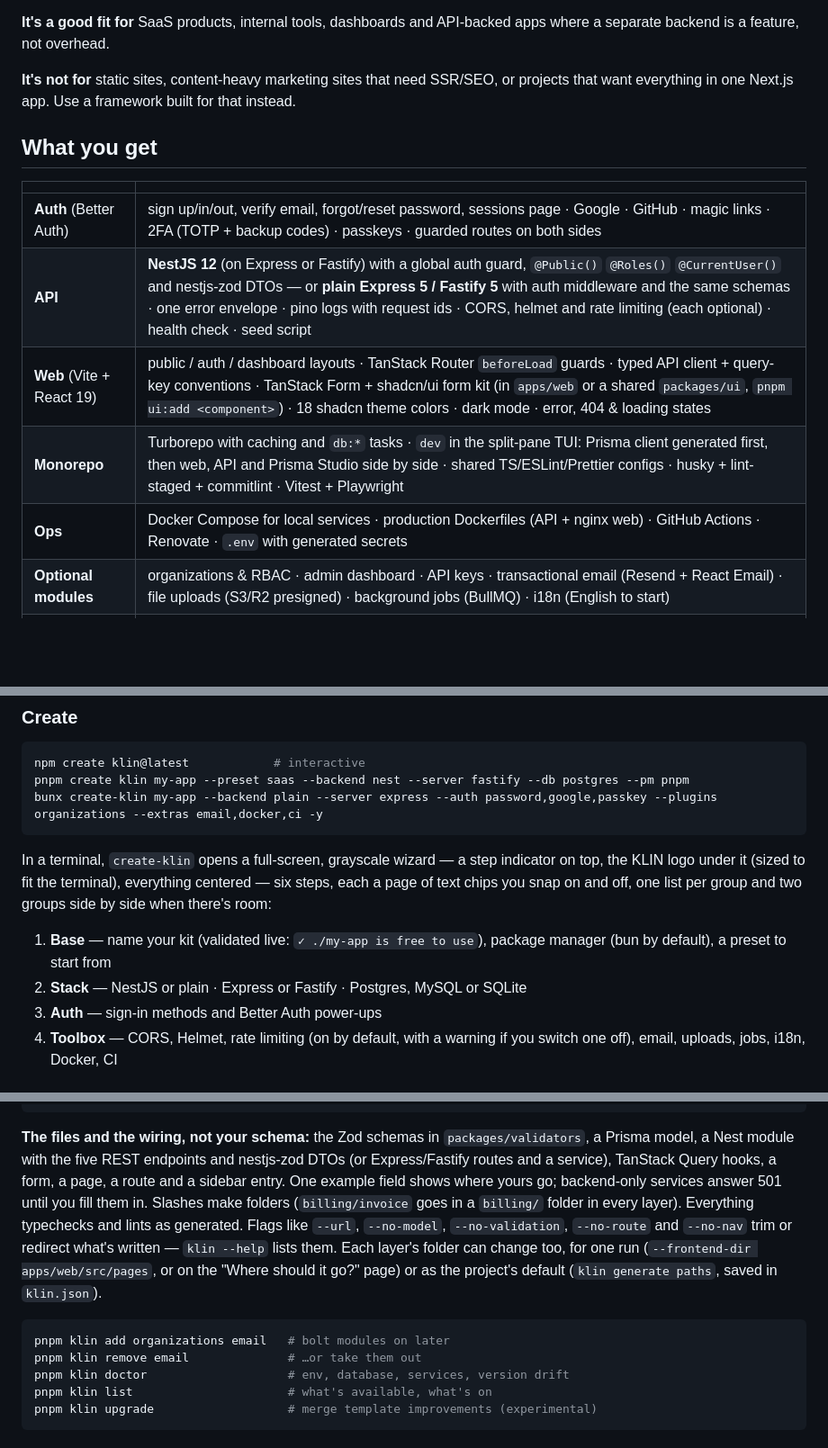
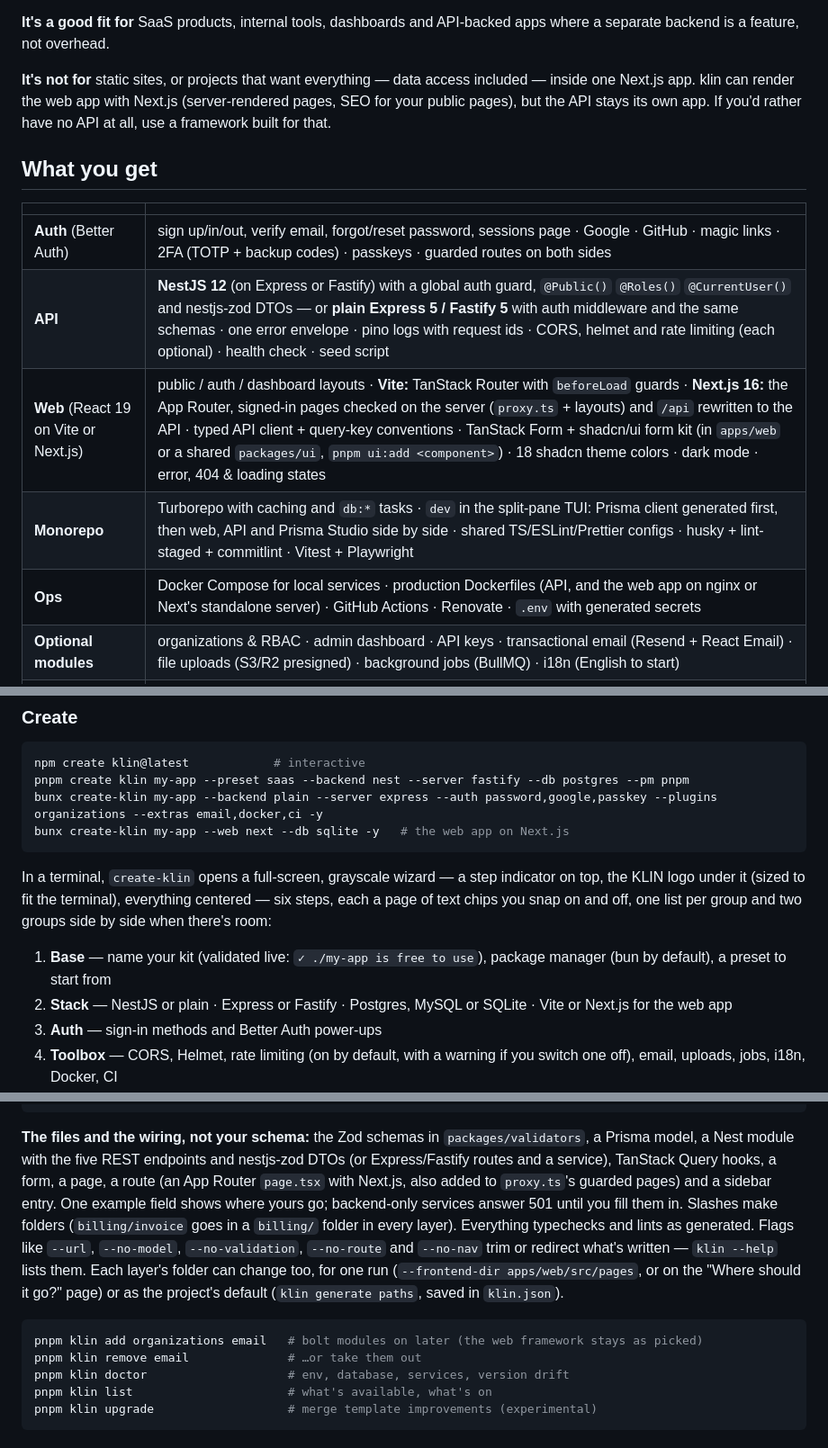
Before and after one commit to nata-t/klin, a Markdown page: README.md, 3 parts joined by grey strips. Shown at 90% size. GitHub-like rendering; blank space fills up the shorter version.

````diff
--- a/README.md
+++ b/README.md
@@ -39,9 +39,10 @@ on top of it.
 **It's a good fit for** SaaS products, internal tools, dashboards and API-backed
 apps where a separate backend is a feature, not overhead.
 
-**It's not for** static sites, content-heavy marketing sites that need SSR/SEO,
-or projects that want everything in one Next.js app. Use a framework built for
-that instead.
+**It's not for** static sites, or projects that want everything — data access
+included — inside one Next.js app. klin can render the web app with Next.js
+(server-rendered pages, SEO for your public pages), but the API stays its own
+app. If you'd rather have no API at all, use a framework built for that.
 
 ## What you get
 
@@ -49,9 +50,9 @@ that instead.
 | --- | --- |
 | **Auth** (Better Auth) | sign up/in/out, verify email, forgot/reset password, sessions page · Google · GitHub · magic links · 2FA (TOTP + backup codes) · passkeys · guarded routes on both sides |
 | **API** | **NestJS 12** (on Express or Fastify) with a global auth guard, `@Public()` `@Roles()` `@CurrentUser()` and nestjs-zod DTOs — or **plain Express 5 / Fastify 5** with auth middleware and the same schemas · one error envelope · pino logs with request ids · CORS, helmet and rate limiting (each optional) · health check · seed script |
-| **Web** (Vite + React 19) | public / auth / dashboard layouts · TanStack Router `beforeLoad` guards · typed API client + query-key conventions · TanStack Form + shadcn/ui form kit (in `apps/web` or a shared `packages/ui`, `pnpm ui:add <component>`) · 18 shadcn theme colors · dark mode · error, 404 & loading states |
+| **Web** (React 19 on Vite or Next.js) | public / auth / dashboard layouts · **Vite:** TanStack Router with `beforeLoad` guards · **Next.js 16:** the App Router, signed-in pages checked on the server (`proxy.ts` + layouts) and `/api` rewritten to the API · typed API client + query-key conventions · TanStack Form + shadcn/ui form kit (in `apps/web` or a shared `packages/ui`, `pnpm ui:add <component>`) · 18 shadcn theme colors · dark mode · error, 404 & loading states |
 | **Monorepo** | Turborepo with caching and `db:*` tasks · `dev` in the split-pane TUI: Prisma client generated first, then web, API and Prisma Studio side by side · shared TS/ESLint/Prettier configs · husky + lint-staged + commitlint · Vitest + Playwright |
-| **Ops** | Docker Compose for local services · production Dockerfiles (API + nginx web) · GitHub Actions · Renovate · `.env` with generated secrets |
+| **Ops** | Docker Compose for local services · production Dockerfiles (API, and the web app on nginx or Next's standalone server) · GitHub Actions · Renovate · `.env` with generated secrets |
 | **Optional modules** | organizations & RBAC · admin dashboard · API keys · transactional email (Resend + React Email) · file uploads (S3/R2 presigned) · background jobs (BullMQ) · i18n (English to start) |
 | **Docs** | getting started, architecture, the shared-validators flow, add-a-feature walkthrough, testing, deployment, upgrading |
 
@@ -66,6 +67,7 @@ not left behind as dead flags.
 npm create klin@latest            # interactive
 pnpm create klin my-app --preset saas --backend nest --server fastify --db postgres --pm pnpm
 bunx create-klin my-app --backend plain --server express --auth password,google,passkey --plugins organizations --extras email,docker,ci -y
+bunx create-klin my-app --web next --db sqlite -y   # the web app on Next.js
 ```
 
 In a terminal, `create-klin` opens a full-screen, grayscale wizard — a step
@@ -74,7 +76,7 @@ centered — six steps, each a page of text chips you snap on and off, one list
 per group and two groups side by side when there's room:
 
 1. **Base** — name your kit (validated live: `✓ ./my-app is free to use`), package manager (bun by default), a preset to start from
-2. **Stack** — NestJS or plain · Express or Fastify · Postgres, MySQL or SQLite
+2. **Stack** — NestJS or plain · Express or Fastify · Postgres, MySQL or SQLite · Vite or Next.js for the web app
 3. **Auth** — sign-in methods and Better Auth power-ups
 4. **Toolbox** — CORS, Helmet, rate limiting (on by default, with a warning if you switch one off), email, uploads, jobs, i18n, Docker, CI
 5. **Looks** — where shadcn/ui lives (`apps/web` or `packages/ui`) and one of shadcn's 18 theme colors
@@ -106,7 +108,8 @@ pnpm klin generate frontend billing/invoice   # page, route, query hooks, form
 **The files and the wiring, not your schema:** the Zod schemas in
 `packages/validators`, a Prisma model, a Nest module with the five REST
 endpoints and nestjs-zod DTOs (or Express/Fastify routes and a service),
-TanStack Query hooks, a form, a page, a route and a sidebar entry. One example
+TanStack Query hooks, a form, a page, a route (an App Router `page.tsx` with
+Next.js, also added to `proxy.ts`'s guarded pages) and a sidebar entry. One example
 field shows where yours go; backend-only services answer 501 until you fill
 them in. Slashes make folders (`billing/invoice` goes in a `billing/` folder in
 every layer). Everything typechecks and lints as generated. Flags like
@@ -117,7 +120,7 @@ should it go?" page) or as the project's default (`klin generate paths`, saved
 in `klin.json`).
 
 ```bash
-pnpm klin add organizations email   # bolt modules on later
+pnpm klin add organizations email   # bolt modules on later (the web framework stays as picked)
 pnpm klin remove email              # …or take them out
 pnpm klin doctor                    # env, database, services, version drift
 pnpm klin list                      # what's available, what's on
````
Also changed, not shown: other parts of README.md (+1 -1 lines), .changeset/nextjs-web-app.md (added, +5 -0 lines), CONTRIBUTING.md (+22 -3 lines).
